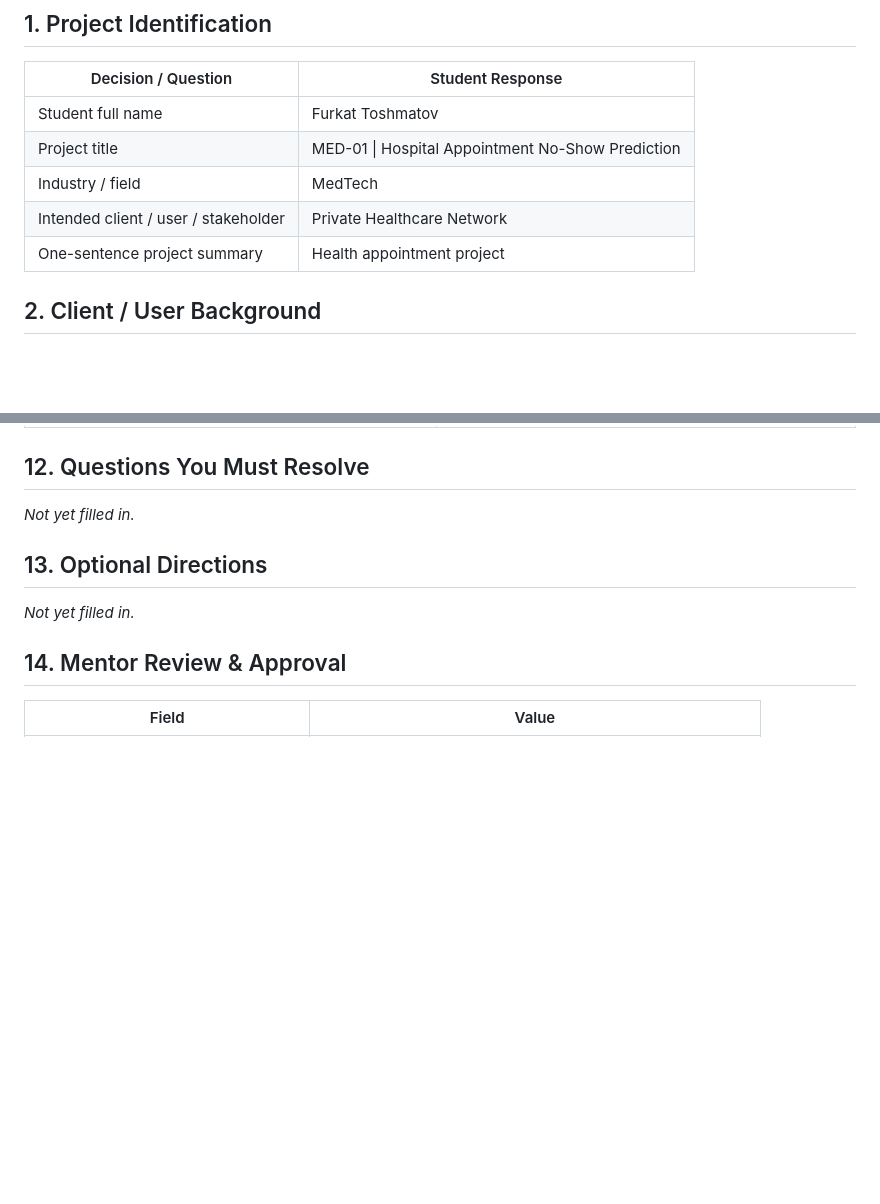
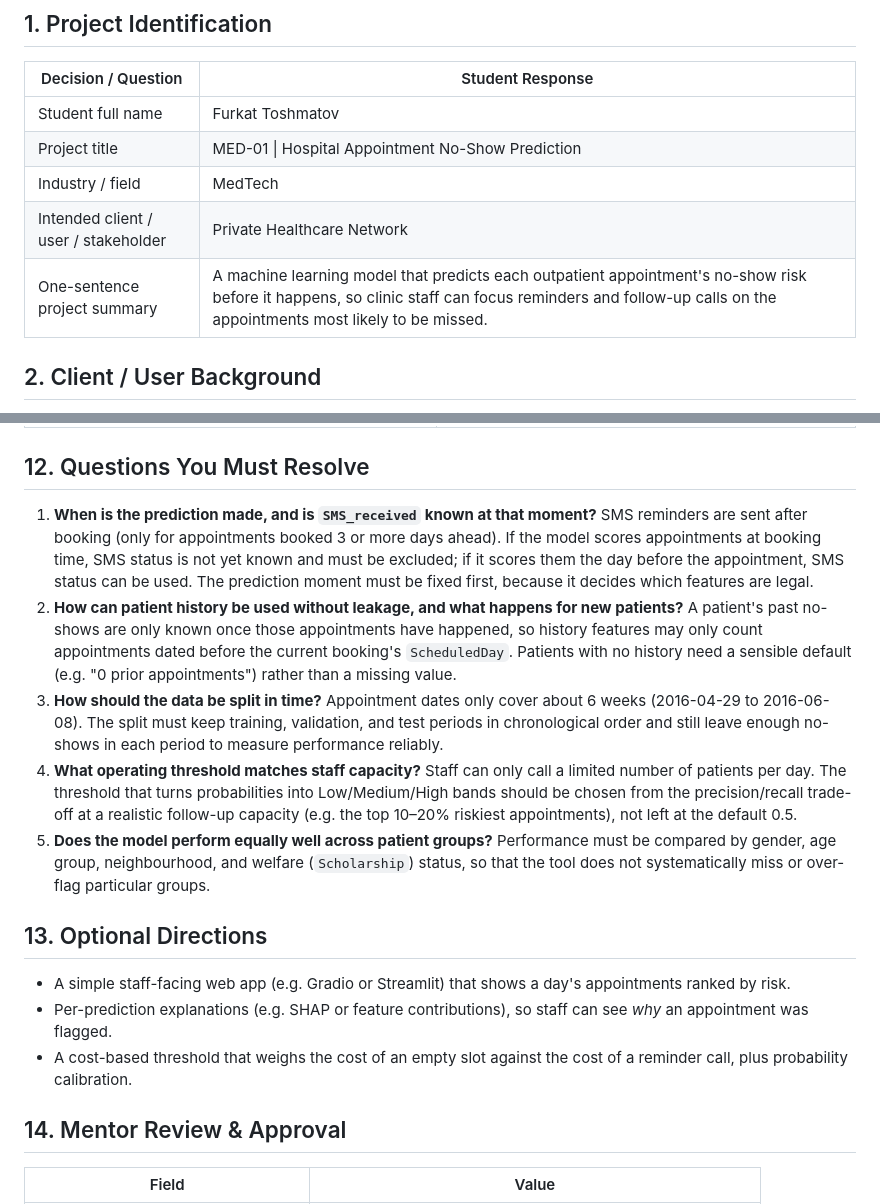
Before and after one commit to monfurkat-glitch/HealthProject, a Markdown page: docs/project_brief.md, 2 parts joined by grey strips. GitHub-like rendering; blank space fills up the shorter version.

Commit message:
Brief: specific summary, questions to resolve, optional directions
Co-Authored-By: Claude Opus 5.5 <noreply@anthropic.com>

```diff
--- a/docs/project_brief.md
+++ b/docs/project_brief.md
@@ -12,7 +12,7 @@
 | Project title | MED-01 \| Hospital Appointment No-Show Prediction |
 | Industry / field | MedTech |
 | Intended client / user / stakeholder | Private Healthcare Network |
-| One-sentence project summary | Health appointment project |
+| One-sentence project summary | A machine learning model that predicts each outpatient appointment's no-show risk before it happens, so clinic staff can focus reminders and follow-up calls on the appointments most likely to be missed. |
 
 ## 2. Client / User Background
 
@@ -95,11 +95,17 @@ The project will leverage pre-appointment data (including scheduling timestamps,
 
 ## 12. Questions You Must Resolve
 
-*Not yet filled in.*
+1. **When is the prediction made, and is `SMS_received` known at that moment?** SMS reminders are sent after booking (only for appointments booked 3 or more days ahead). If the model scores appointments at booking time, SMS status is not yet known and must be excluded; if it scores them the day before the appointment, SMS status can be used. The prediction moment must be fixed first, because it decides which features are legal.
+2. **How can patient history be used without leakage, and what happens for new patients?** A patient's past no-shows are only known once those appointments have happened, so history features may only count appointments dated before the current booking's `ScheduledDay`. Patients with no history need a sensible default (e.g. "0 prior appointments") rather than a missing value.
+3. **How should the data be split in time?** Appointment dates only cover about 6 weeks (2016-04-29 to 2016-06-08). The split must keep training, validation, and test periods in chronological order and still leave enough no-shows in each period to measure performance reliably.
+4. **What operating threshold matches staff capacity?** Staff can only call a limited number of patients per day. The threshold that turns probabilities into Low/Medium/High bands should be chosen from the precision/recall trade-off at a realistic follow-up capacity (e.g. the top 10–20% riskiest appointments), not left at the default 0.5.
+5. **Does the model perform equally well across patient groups?** Performance must be compared by gender, age group, neighbourhood, and welfare (`Scholarship`) status, so that the tool does not systematically miss or over-flag particular groups.
 
 ## 13. Optional Directions
 
-*Not yet filled in.*
+- A simple staff-facing web app (e.g. Gradio or Streamlit) that shows a day's appointments ranked by risk.
+- Per-prediction explanations (e.g. SHAP or feature contributions), so staff can see *why* an appointment was flagged.
+- A cost-based threshold that weighs the cost of an empty slot against the cost of a reminder call, plus probability calibration.
 
 ## 14. Mentor Review & Approval
 
```
